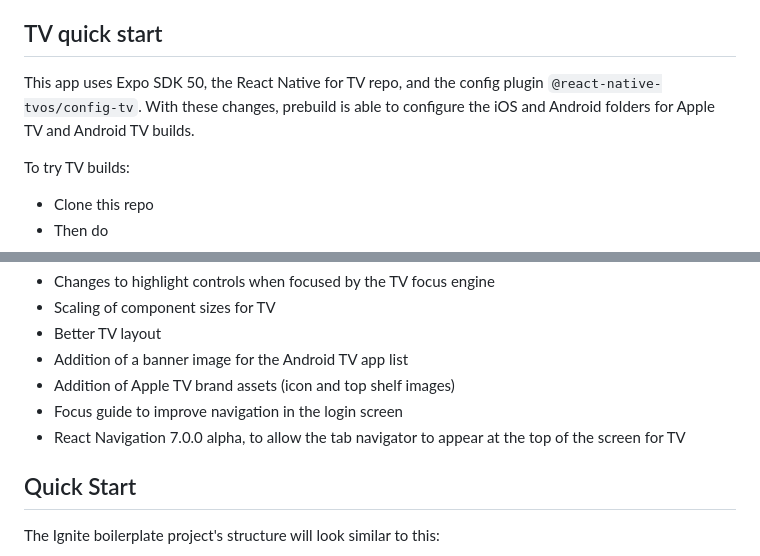
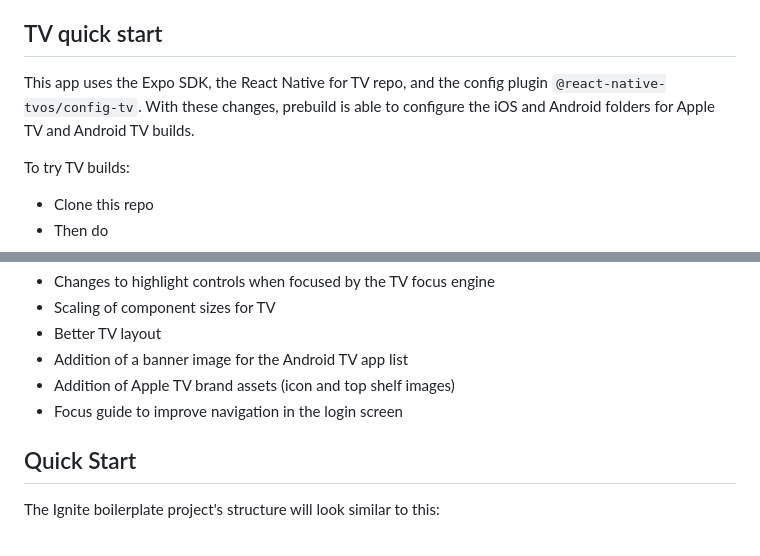
Before and after one commit to react-native-tvos/IgniteTV, a Markdown page: README.md, 2 parts joined by grey strips. GitHub-like rendering.

Commit message:
README fixes and updates

```diff
--- a/README.md
+++ b/README.md
@@ -16,7 +14,7 @@ Currently includes:
 
 ## TV quick start
 
-This app uses Expo SDK 50, the React Native for TV repo, and the config plugin `@react-native-tvos/config-tv`. With these changes, prebuild is able to configure the iOS and Android folders for Apple TV and Android TV builds.
+This app uses the Expo SDK, the React Native for TV repo, and the config plugin `@react-native-tvos/config-tv`. With these changes, prebuild is able to configure the iOS and Android folders for Apple TV and Android TV builds.
 
 To try TV builds:
 
@@ -54,7 +52,6 @@ The original demo code will work on TV, once the required dependencies and `app.
 - Addition of a banner image for the Android TV app list
 - Addition of Apple TV brand assets (icon and top shelf images)
 - Focus guide to improve navigation in the login screen
-- React Navigation 7.0.0 alpha, to allow the tab navigator to appear at the top of the screen for TV
 
 ## Quick Start
 
```
Also changed, not shown: other parts of README.md (+0 -2 lines).
